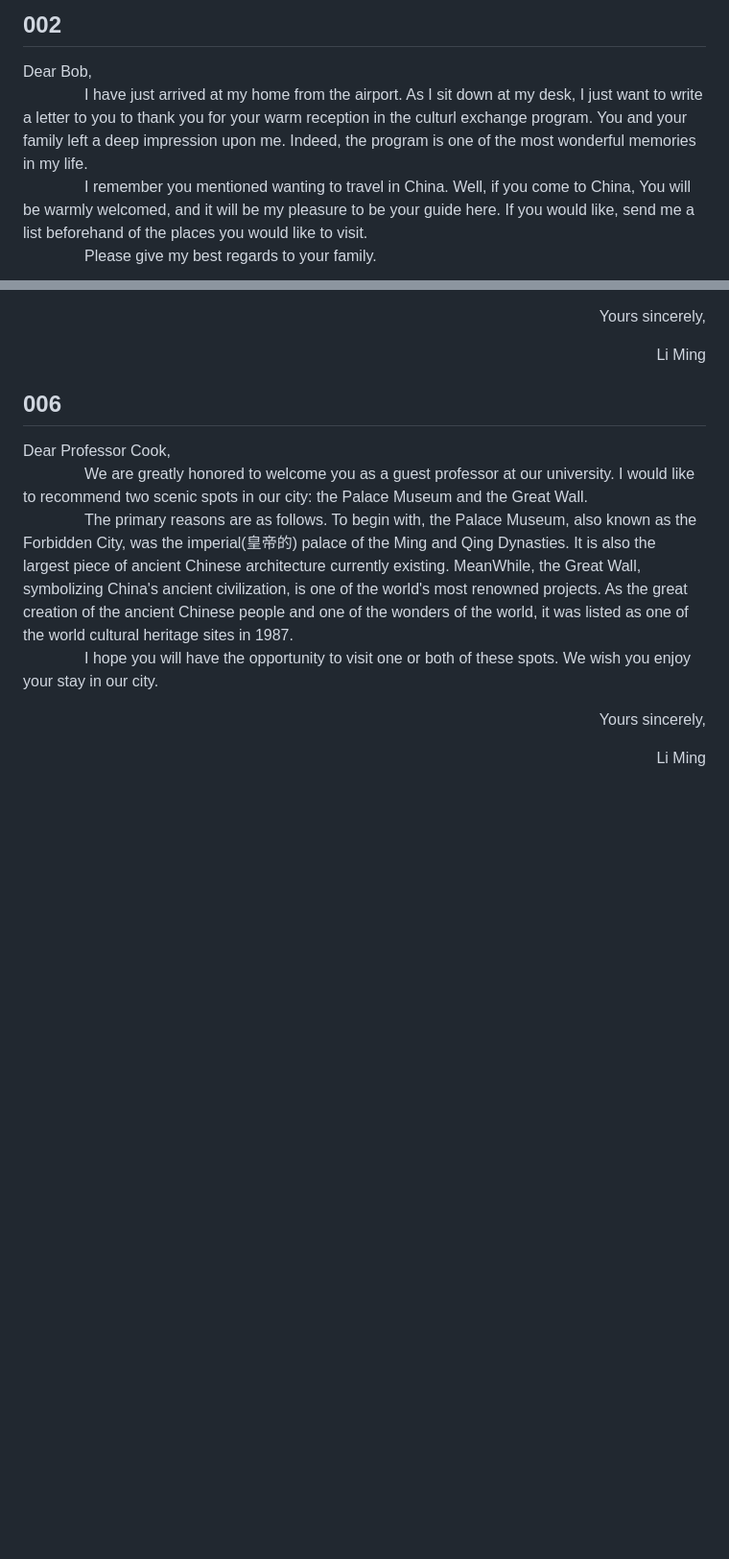
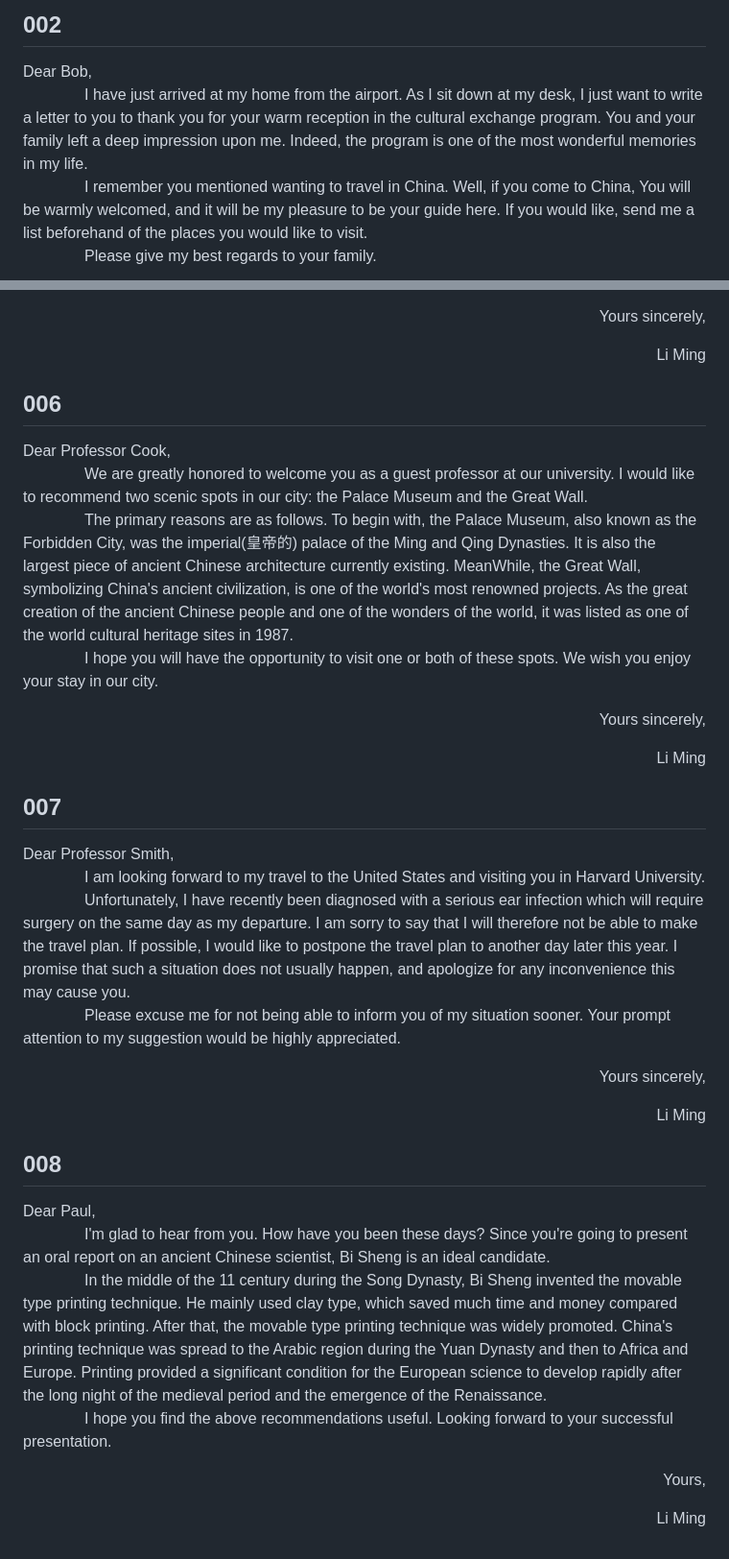
Before and after one commit to bowen-wu/postgraduate, a Markdown page: postgraduate/write/001-020_letter.md, 2 parts joined by grey strips. Shown: that part at 96% size. Drawn GitHub-style; blank space fills up the shorter version.

Commit message:
feat: add 007 008 write

```diff
--- a/postgraduate/write/001-020_letter.md
+++ b/postgraduate/write/001-020_letter.md
@@ -1,7 +1,7 @@
 ## 002
 
 Dear Bob,<br>
-&emsp;&emsp;&emsp;&emsp;I have just arrived at my home from the airport. As I sit down at my desk, I just want to write a letter to you to thank you for your warm reception in the culturl exchange program. You and your family left a deep impression upon me. Indeed, the program is one of the most wonderful memories in my life.<br>
+&emsp;&emsp;&emsp;&emsp;I have just arrived at my home from the airport. As I sit down at my desk, I just want to write a letter to you to thank you for your warm reception in the cultural exchange program. You and your family left a deep impression upon me. Indeed, the program is one of the most wonderful memories in my life.<br>
 &emsp;&emsp;&emsp;&emsp;I remember you mentioned wanting to travel in China. Well, if you come to China, You will be warmly welcomed, and it will be my pleasure to be your guide here. If you would like, send me a list beforehand of the places you would like to visit.<br>
 &emsp;&emsp;&emsp;&emsp;Please give my best regards to your family.<br>
 <p align="right">Yours,</p>
@@ -42,3 +42,23 @@ Dear Professor Cook,<br>
 &emsp;&emsp;&emsp;&emsp;I hope you will have the opportunity to visit one or both of these spots. We wish you enjoy your stay in our city.<br>
 <p align="right">Yours sincerely,</p>
 <p align="right">Li Ming</p>
+
+## 007
+
+Dear Professor Smith,<br>
+&emsp;&emsp;&emsp;&emsp;I am looking forward to my travel to the United States and visiting you in Harvard University.<br>
+&emsp;&emsp;&emsp;&emsp;Unfortunately, I have recently been diagnosed with a serious ear infection which will require surgery on the same day as my departure. I am sorry to say that I will therefore not be able to make the travel plan. If possible, I would like to postpone the travel plan to another day later this year. I promise that such a situation does not usually happen, and apologize for any inconvenience this may cause you.<br>
+&emsp;&emsp;&emsp;&emsp;Please excuse me for not being able to inform you of my situation sooner. Your prompt attention to my suggestion would be highly appreciated.<br>
+
+<p align="right">Yours sincerely,</p>
+<p align="right">Li Ming</p>
+
+## 008
+
+Dear Paul,<br>
+&emsp;&emsp;&emsp;&emsp;I'm glad to hear from you. How have you been these days? Since you're going to present an oral report on an ancient Chinese scientist, Bi Sheng is an ideal candidate.<br>
+&emsp;&emsp;&emsp;&emsp;In the middle of the 11 century during the Song Dynasty, Bi Sheng invented the movable type printing technique. He mainly used clay type, which saved much time and money compared with block printing. After that, the movable type printing technique was widely promoted. China's printing technique was spread to the Arabic region during the Yuan Dynasty and then to Africa and Europe. Printing provided a significant condition for the European science to develop rapidly after the long night of the medieval period and the emergence of the Renaissance.<br>
+&emsp;&emsp;&emsp;&emsp;I hope you find the above recommendations useful. Looking forward to your successful presentation.<br>
+
+<p align="right">Yours,</p>
+<p align="right">Li Ming</p>
```
Also changed, not shown: other parts of postgraduate/write/001-020_letter.md (+2 -2 lines).
